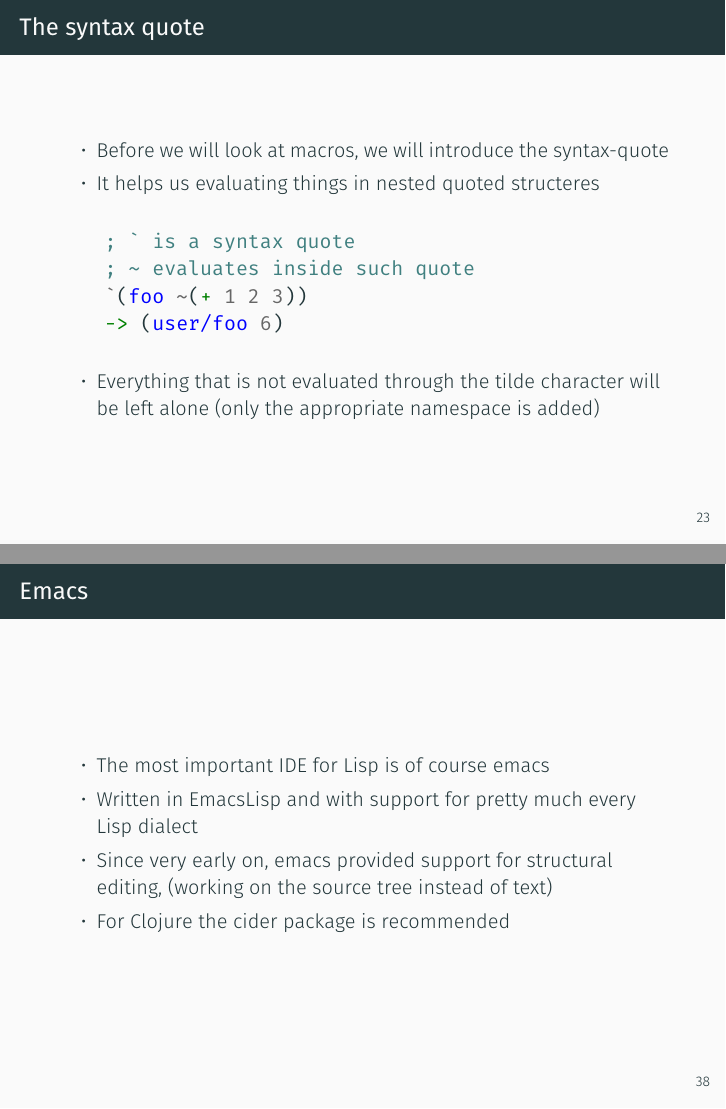
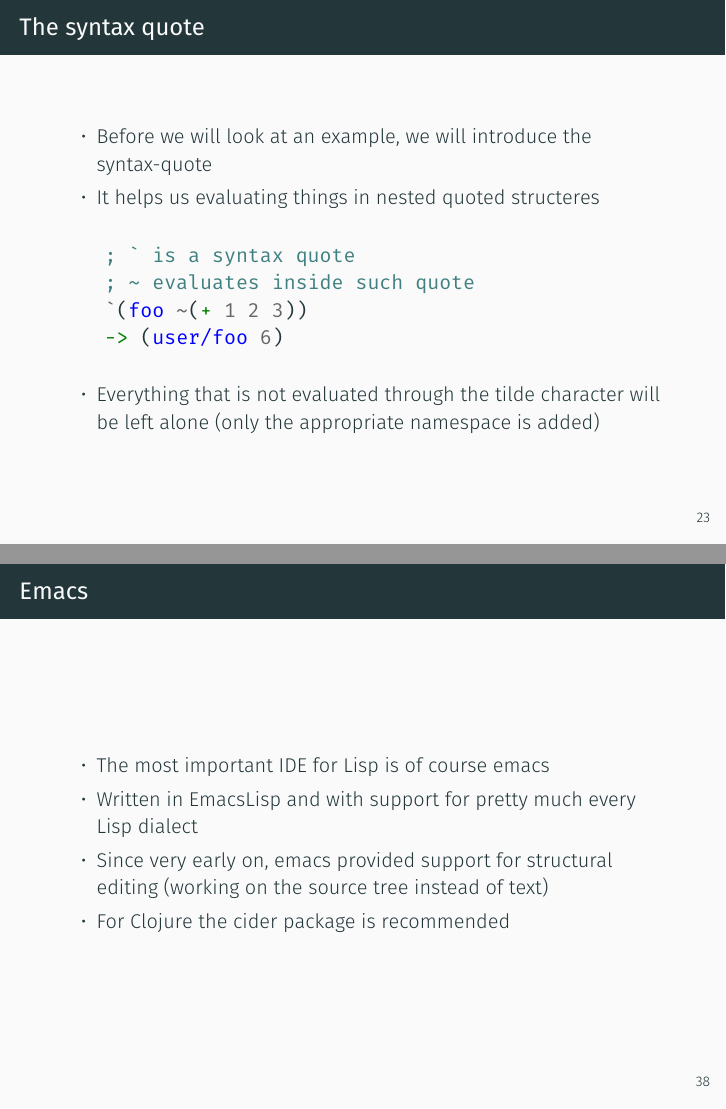
Before and after one commit to raytracer/lisp-talk, LaTeX slides (lisp.tex): pages 27 and 43 of 63, joined at a grey line. The pictures show the PDF file lisp.pdf that the author committed with the source.

Commit message:
removed comma

```diff
--- a/lisp.tex
+++ b/lisp.tex
@@ -377,7 +377,7 @@
 
 \begin{frame}[fragile]{The syntax quote}
     \begin{itemize}
-        \item Before we will look at macros, we will introduce the syntax-quote
+        \item Before we will look at an example, we will introduce the syntax-quote
         \item It helps us evaluating things in nested quoted structeres
     \end{itemize}
     \begin{minted}{clojure}
@@ -576,7 +576,7 @@
     \begin{itemize}
             \item The most important IDE for Lisp is of course emacs
             \item Written in EmacsLisp and with support for pretty much every Lisp dialect
-            \item Since very early on, emacs provided support for structural editing, (working on the source tree instead of text)
+            \item Since very early on, emacs provided support for structural editing (working on the source tree instead of text)
             \item For Clojure the cider package is recommended
     \end{itemize}
 \end{frame}
```
Also changed, not shown: lisp.pdf.
